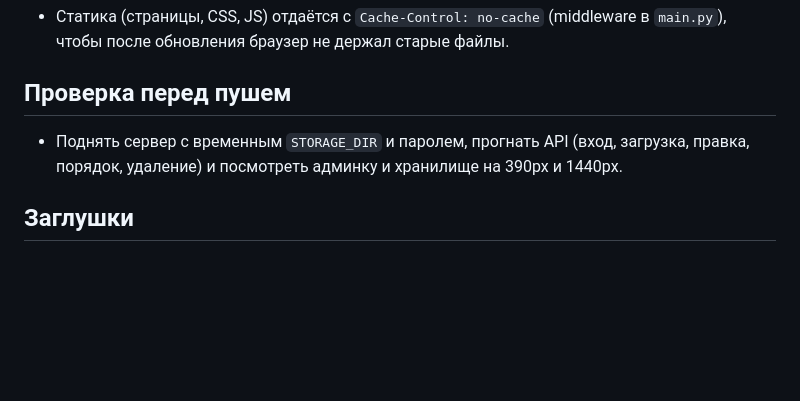
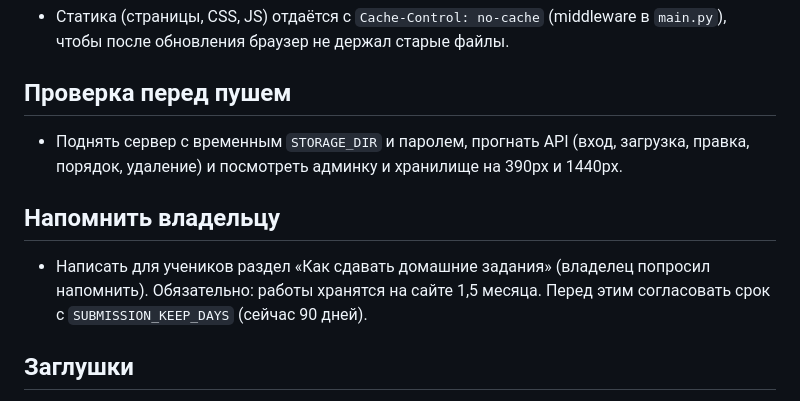
Before and after one commit to lulmealearn/arch-fizika-site, a Markdown page: CLAUDE.md, the part around the change. GitHub-like rendering; blank space fills up the shorter version.

Commit message:
CLAUDE.md: напоминание — раздел для учеников о сдаче ДЗ (срок хранения работ)
Co-Authored-By: Claude Opus 5.5 <noreply@anthropic.com>
Claude-Session: https://claude.ai/code/session_01GWZtrdnpdrq4vTzbJ59LM8

```diff
--- a/CLAUDE.md
+++ b/CLAUDE.md
@@ -67,6 +67,9 @@
 ## Проверка перед пушем
 - Поднять сервер с временным `STORAGE_DIR` и паролем, прогнать API (вход, загрузка, правка, порядок, удаление) и посмотреть админку и хранилище на 390px и 1440px.
 
+## Напомнить владельцу
+- Написать для учеников раздел «Как сдавать домашние задания» (владелец попросил напомнить). Обязательно: работы хранятся на сайте 1,5 месяца. Перед этим согласовать срок с `SUBMISSION_KEEP_DAYS` (сейчас 90 дней).
+
 ## Заглушки
 Всё в квадратных скобках (`[Имя]`, `[ГОД]`, `[ЦЕНА]`, `[N]`) — ждёт реальных данных от владельца. Не выдумывать.
 
```
